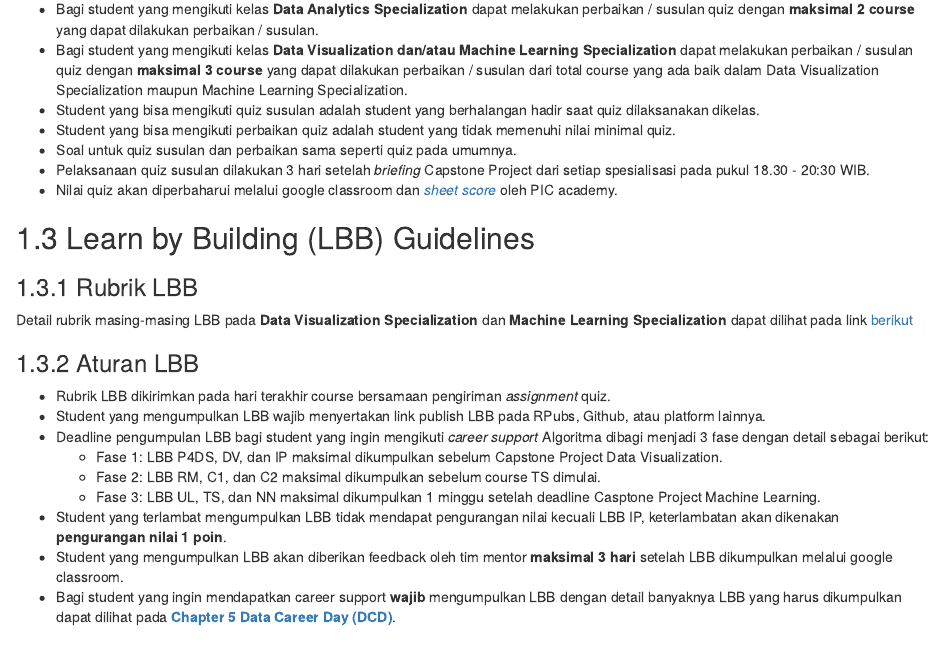
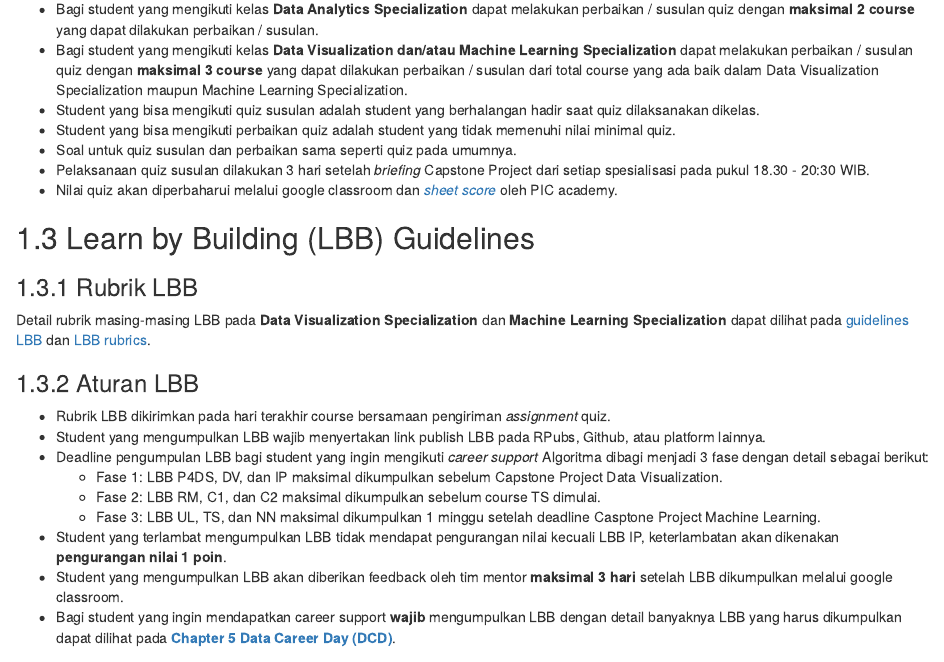
Before and after one commit to inytss/algoritma4dummies, an R Markdown document (02-academy-for-dummies.Rmd): the page in a window 1100 px wide, from 2970 px down. Rendered offline with R 4.5, knitr and Pandoc, with nearby package versions; drawn as R Markdown's standard HTML page in place of the format the file asks for.

Commit message:
add lbb rubrics link

```diff
--- a/02-academy-for-dummies.Rmd
+++ b/02-academy-for-dummies.Rmd
@@ -146,7 +146,9 @@ Berikut ini link quiz pada [corgi.re](corgi.re):
 ## Learn by Building (LBB) Guidelines
 ### Rubrik LBB
 
-Detail rubrik masing-masing LBB pada **Data Visualization Specialization** dan **Machine Learning Specialization** dapat dilihat pada link [berikut](https://rpubs.com/AlgoritmaAcademy/lbb)
+Detail rubrik masing-masing LBB pada **Data Visualization Specialization** dan **Machine Learning Specialization** dapat dilihat pada [guidelines LBB](https://rpubs.com/AlgoritmaAcademy/lbb) dan [LBB rubrics](https://docs.google.com/document/d/117LRRFF0jLR5SQku3PYkUggst06Vj9XfNahcK5oJYHs/edit?usp=sharing).
+
+
 
 ### Aturan LBB
 
```
Also changed, not shown: 6 other files.
